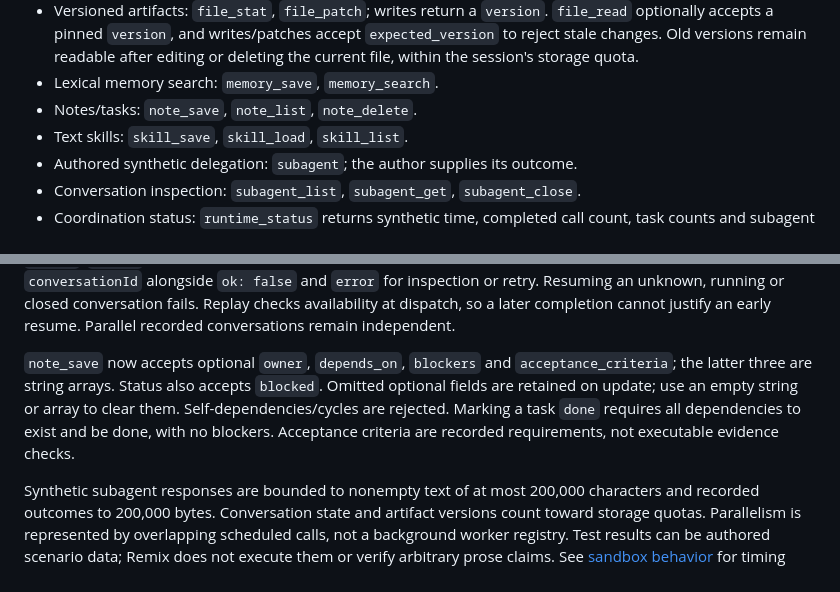
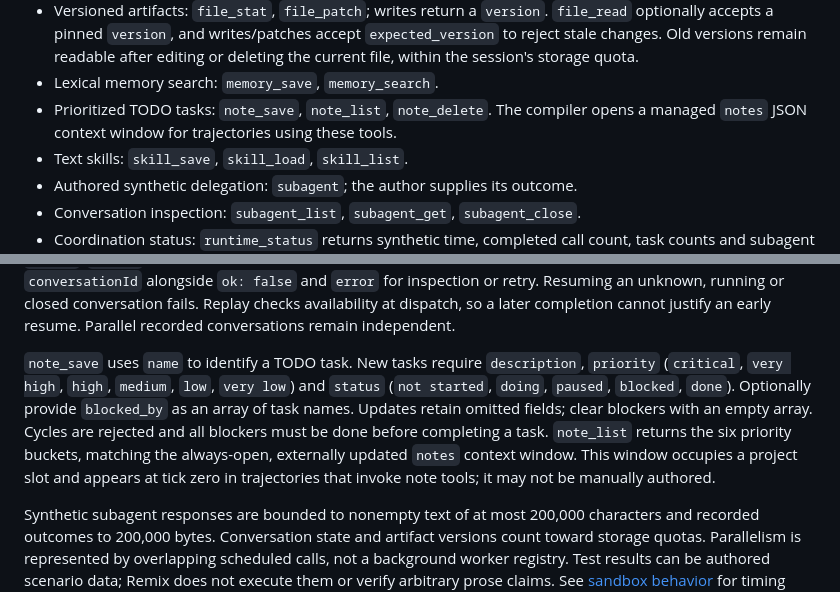
Before and after one commit to TheDudeFromCI/trajectory-remix, a Markdown page: docs/MCP.md, 2 parts joined by grey strips. GitHub-like rendering.

Commit message:
test/docs(notes): migrate task fixtures to prioritized schema

```diff
--- a/docs/MCP.md
+++ b/docs/MCP.md
@@ -571,7 +571,8 @@ These commands use the same `Sandbox` dispatcher as trajectory generation:
   `expected_version` to reject stale changes. Old versions remain readable after
   editing or deleting the current file, within the session's storage quota.
 - Lexical memory search: `memory_save`, `memory_search`.
-- Notes/tasks: `note_save`, `note_list`, `note_delete`.
+- Prioritized TODO tasks: `note_save`, `note_list`, `note_delete`. The compiler
+  opens a managed `notes` JSON context window for trajectories using these tools.
 - Text skills: `skill_save`, `skill_load`, `skill_list`.
 - Authored synthetic delegation: `subagent`; the author supplies its outcome.
 - Conversation inspection: `subagent_list`, `subagent_get`, `subagent_close`.
@@ -686,12 +687,15 @@ closed conversation fails. Replay
 checks availability at dispatch, so a later completion cannot justify an early
 resume. Parallel recorded conversations remain independent.
 
-`note_save` now accepts optional `owner`, `depends_on`, `blockers` and
-`acceptance_criteria`; the latter three are string arrays. Status also accepts
-`blocked`. Omitted optional fields are retained on update; use an empty string or
-array to clear them. Self-dependencies/cycles are rejected. Marking a task `done`
-requires all dependencies to exist and be done, with no blockers. Acceptance
-criteria are recorded requirements, not executable evidence checks.
+`note_save` uses `name` to identify a TODO task. New tasks require `description`,
+`priority` (`critical`, `very high`, `high`, `medium`, `low`, `very low`)
+and `status` (`not started`, `doing`, `paused`, `blocked`, `done`).
+Optionally provide `blocked_by` as an array of task names. Updates retain
+omitted fields; clear blockers with an empty array. Cycles are rejected and
+all blockers must be done before completing a task. `note_list` returns the
+six priority buckets, matching the always-open, externally updated `notes`
+context window. This window occupies a project slot and appears at tick zero
+in trajectories that invoke note tools; it may not be manually authored.
 
 Synthetic subagent responses are bounded to nonempty text of at most 200,000
 characters and recorded outcomes to 200,000 bytes. Conversation state and artifact
```
